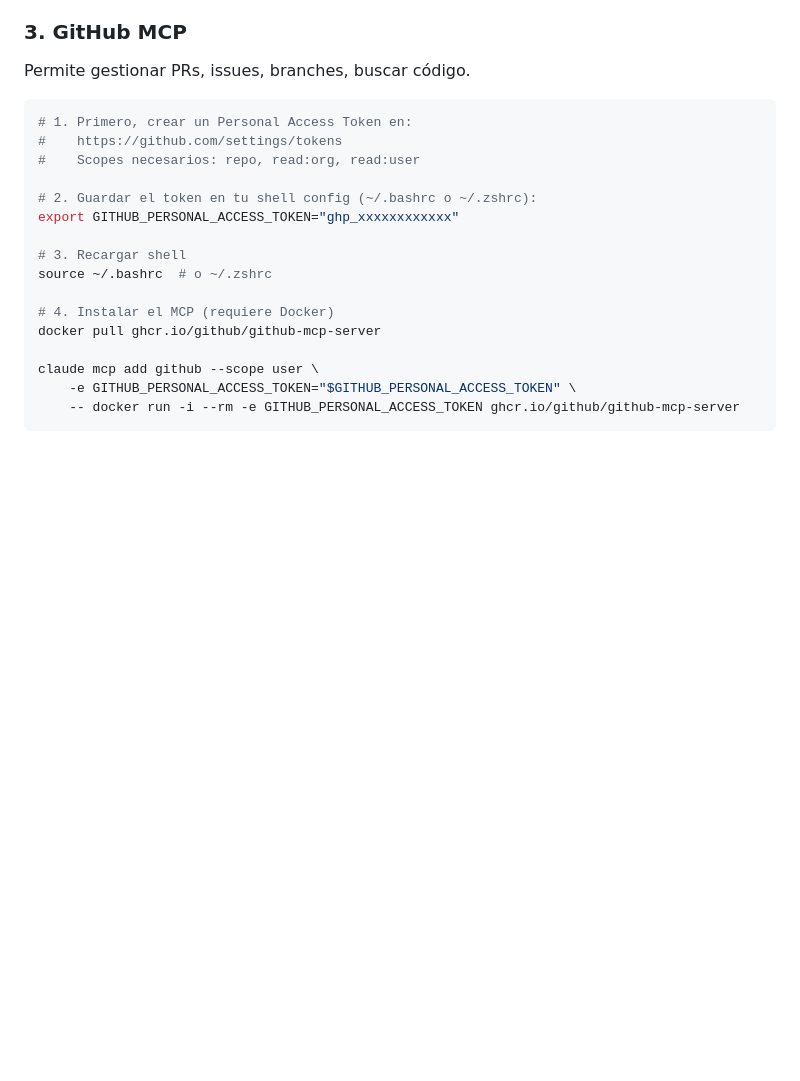
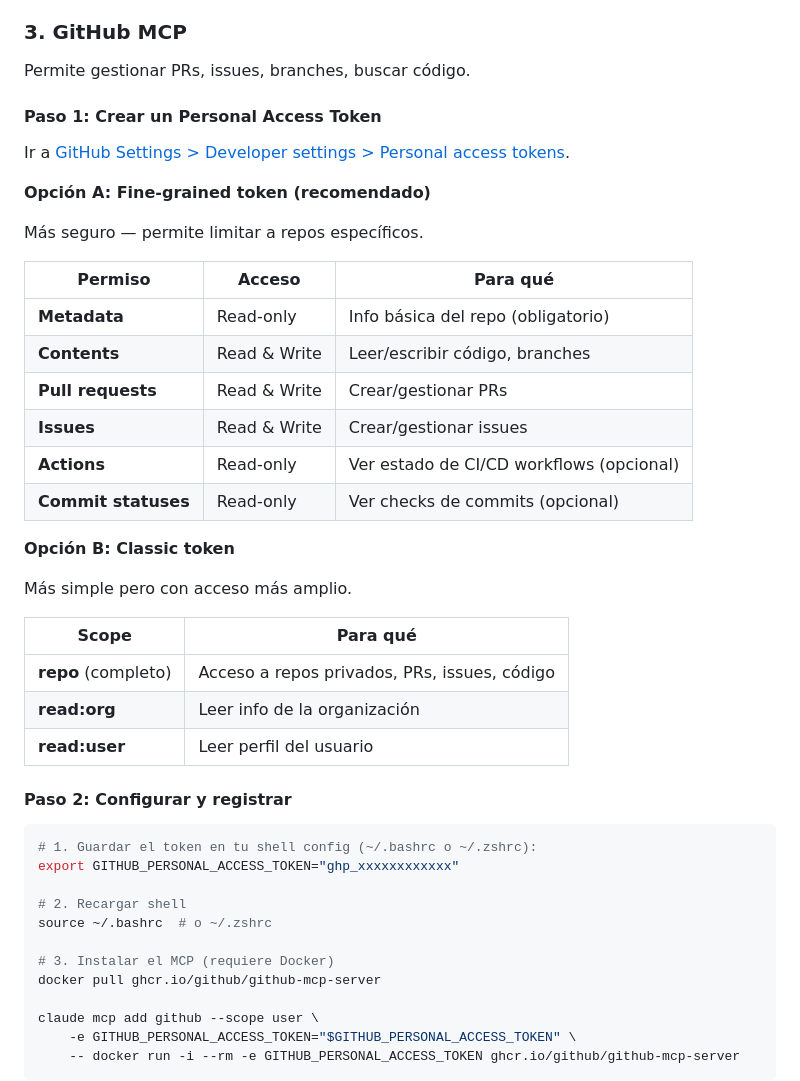
Before and after one commit to aitormf/planning-game-xp, a Markdown page: docs/MCP_INSTALLATION_GUIDE.md, the part around the change. Drawn GitHub-style; blank space fills up the shorter version.

Commit message:
docs: add GitHub token permission details to MCP installation guide
- Add fine-grained token permissions table (recommended)
- Add classic token scopes table
- Reorganize GitHub MCP section with clear steps

````diff
--- a/docs/MCP_INSTALLATION_GUIDE.md
+++ b/docs/MCP_INSTALLATION_GUIDE.md
@@ -101,18 +101,43 @@ npx playwright install chromium
 
 Permite gestionar PRs, issues, branches, buscar código.
 
+#### Paso 1: Crear un Personal Access Token
+
+Ir a [GitHub Settings > Developer settings > Personal access tokens](https://github.com/settings/tokens).
+
+**Opción A: Fine-grained token (recomendado)**
+
+Más seguro — permite limitar a repos específicos.
+
+| Permiso | Acceso | Para qué |
+|---------|--------|----------|
+| **Metadata** | Read-only | Info básica del repo (obligatorio) |
+| **Contents** | Read & Write | Leer/escribir código, branches |
+| **Pull requests** | Read & Write | Crear/gestionar PRs |
+| **Issues** | Read & Write | Crear/gestionar issues |
+| **Actions** | Read-only | Ver estado de CI/CD workflows (opcional) |
+| **Commit statuses** | Read-only | Ver checks de commits (opcional) |
+
+**Opción B: Classic token**
+
+Más simple pero con acceso más amplio.
+
+| Scope | Para qué |
+|-------|----------|
+| **repo** (completo) | Acceso a repos privados, PRs, issues, código |
+| **read:org** | Leer info de la organización |
+| **read:user** | Leer perfil del usuario |
+
+#### Paso 2: Configurar y registrar
+
 ```bash
-# 1. Primero, crear un Personal Access Token en:
-#    https://github.com/settings/tokens
-#    Scopes necesarios: repo, read:org, read:user
-
-# 2. Guardar el token en tu shell config (~/.bashrc o ~/.zshrc):
+# 1. Guardar el token en tu shell config (~/.bashrc o ~/.zshrc):
 export GITHUB_PERSONAL_ACCESS_TOKEN="ghp_xxxxxxxxxxxx"
 
-# 3. Recargar shell
+# 2. Recargar shell
 source ~/.bashrc  # o ~/.zshrc
 
-# 4. Instalar el MCP (requiere Docker)
+# 3. Instalar el MCP (requiere Docker)
 docker pull ghcr.io/github/github-mcp-server
 
 claude mcp add github --scope user \
````
